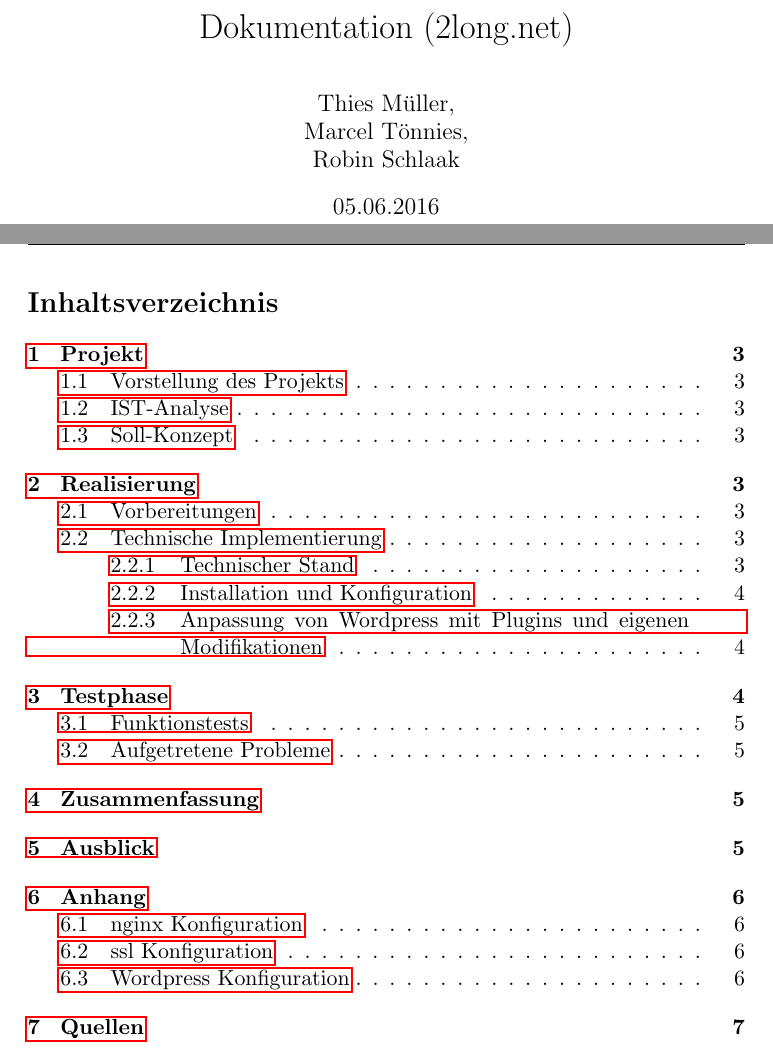
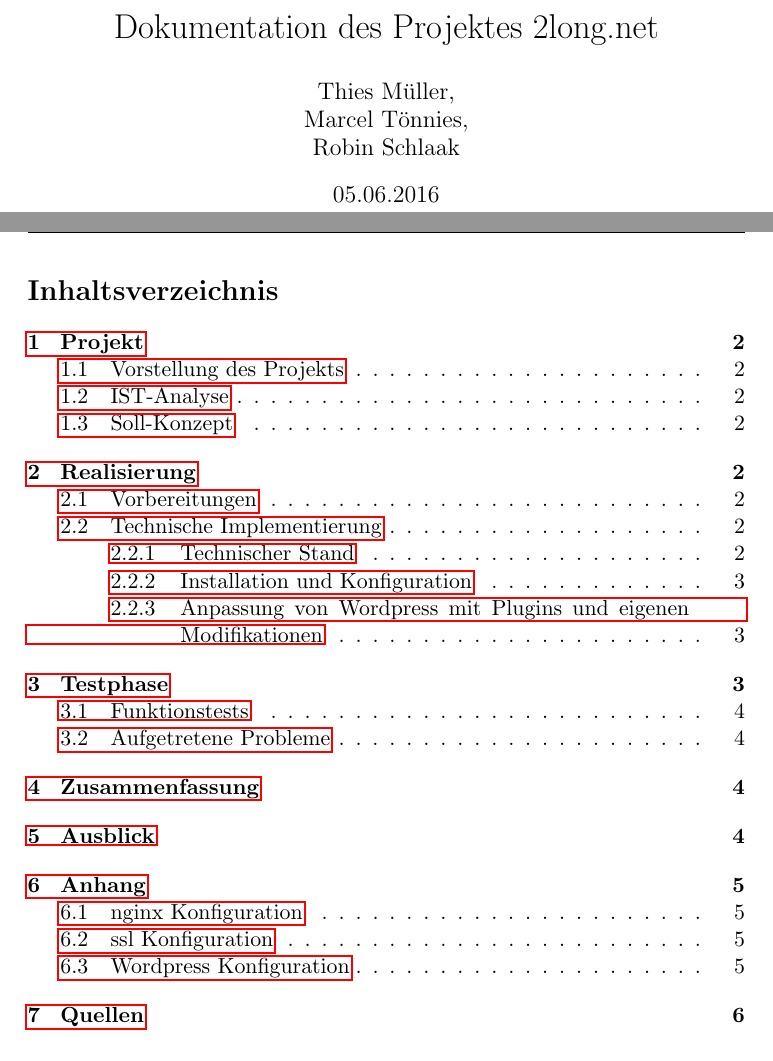
Before and after one commit to td00/dokumentation-projekt, a LaTeX document (Dokumentation_2long.net_thies_mueller.tex): two parts of pages 1 and 2 of 7, joined at a grey line, cut at the place of the change. Compiled offline with pdfLaTeX.

Commit message:
zum Commit vorgemerkte Änderungen: 	geändert:       Dokumentation_2long.net_thies_mueller.aux 	geändert:       Dokumentation_2long.net_thies_mueller.log 	geändert:       Dokumentation_2long.net_thies_mueller.pdf 	geändert:       Dokumentation_2long.net_thies_mueller.synctex.gz 	geändert:       Dokumentation_2long.net_thies_mueller.tex 	geändert:       Dokumentation_2long.net_thies_mueller.toc

```diff
--- a/Dokumentation_2long.net_thies_mueller.tex
+++ b/Dokumentation_2long.net_thies_mueller.tex
@@ -18,7 +18,7 @@
 \lstset{inputencoding=utf8/latin1}
 \pagestyle{fancy}
 %%%%%%%%%BEGIN CONFIG%%%%%%%%%
-\newcommand{\usubject}{Dokumentation (2long.net)}
+\newcommand{\usubject}{Dokumentation des Projektes 2long.net}
 \newcommand{\uauthor}{Thies Müller,\\ Marcel Tönnies,\\ Robin Schlaak\\}
 \newcommand{\udate}{05.06.2016}
 \newcommand{\uexcnumber}{7}
@@ -31,7 +31,8 @@
 %%%%%%%%%%%%%%%%%%%%%%%%%%%%%%%%%%%
 
 
-
+%PAGE FOOTER
+\lfoot{Autor: Thies Müller Version: 1.2}
 
 
 %PAGE HEADER
@@ -49,6 +50,7 @@
 \thispagestyle{empty}
 \newpage
 %%%%%%%%%BEGIN CONTENT%%%%%%%%%
+\setcounter{page}{1}
 \tableofcontents
 \pagebreak
 \section{Projekt}
```
Also changed, not shown: Dokumentation_2long.net_thies_mueller.pdf, 4 other files.
